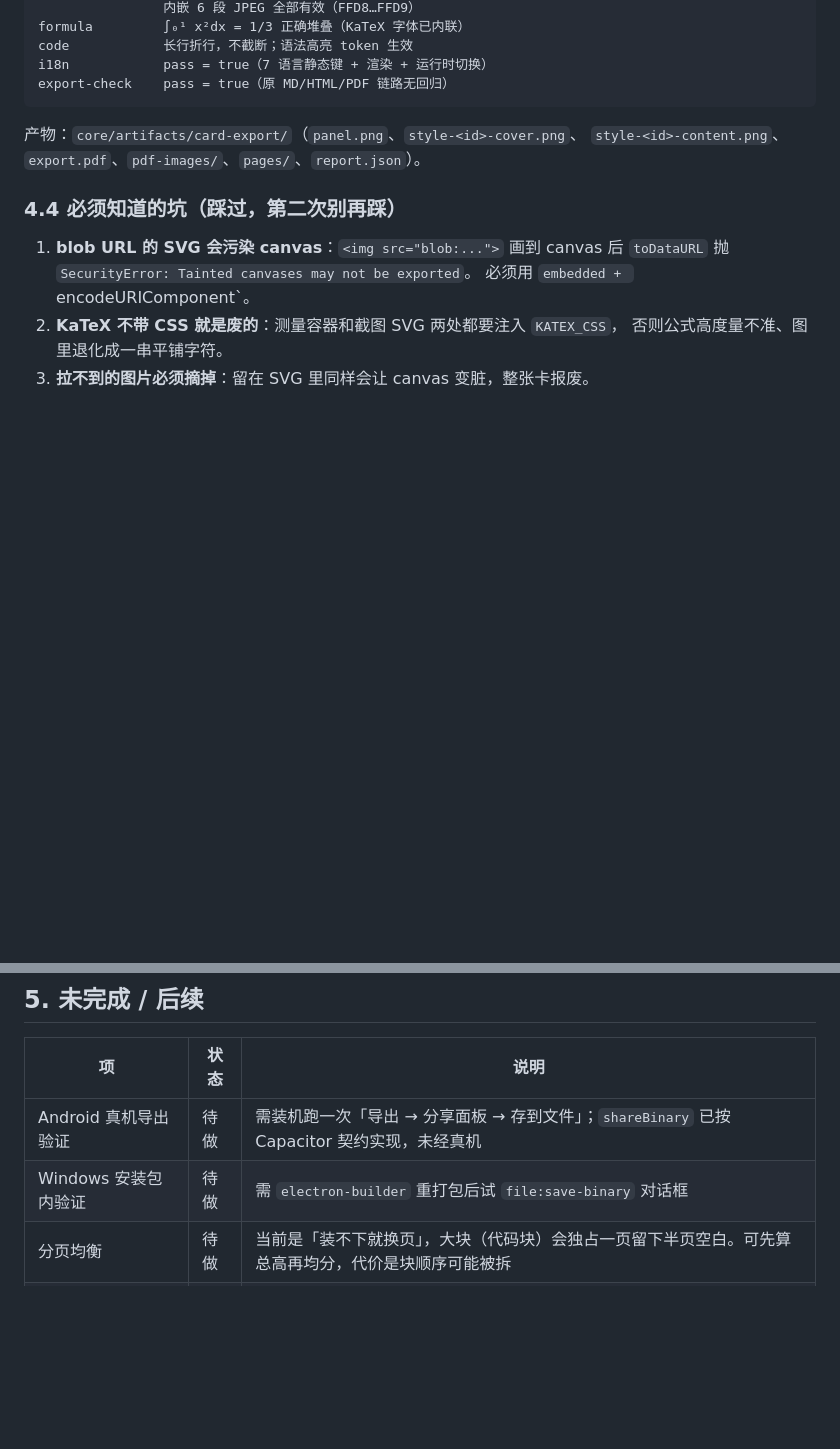
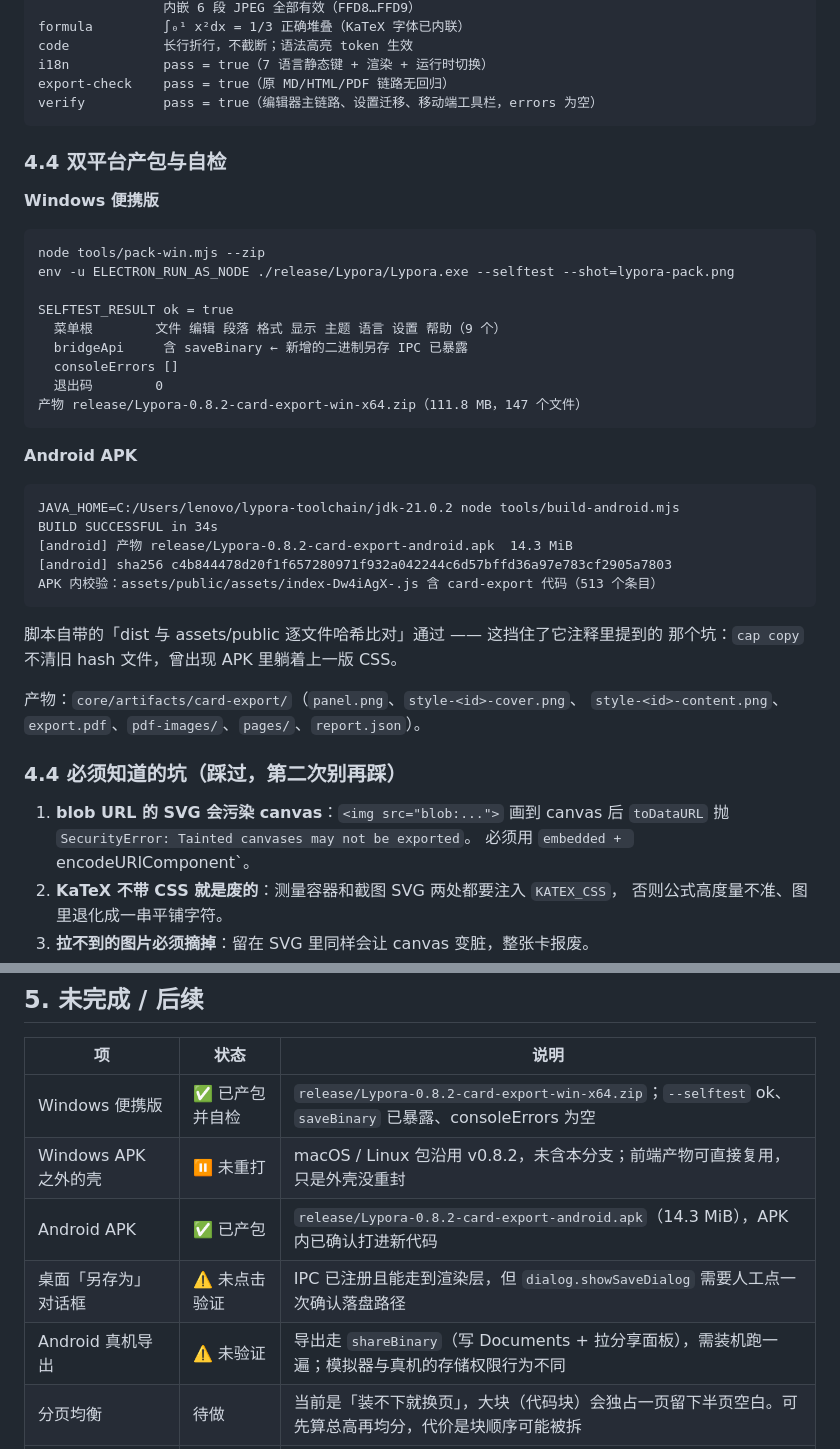
Before and after one commit to dr-bing-li/lypora, a Markdown page: docs/08-卡片导出与输出风格.md, 2 parts joined by grey strips. GitHub-like rendering; blank space fills up the shorter version.

Commit message:
docs(export): 回填双平台产包与自检证据
Windows 便携版 --selftest ok、bridgeApi 含 saveBinary；
Android APK 14.3 MiB 已重打并确认新代码进包；
未验证项（另存为对话框、安卓真机导出）如实标注。

````diff
--- a/docs/08-卡片导出与输出风格.md
+++ b/docs/08-卡片导出与输出风格.md
@@ -222,7 +222,37 @@ formula         ∫₀¹ x²dx = 1/3 正确堆叠（KaTeX 字体已内联）
 code            长行折行，不截断；语法高亮 token 生效
 i18n            pass = true（7 语言静态键 + 渲染 + 运行时切换）
 export-check    pass = true（原 MD/HTML/PDF 链路无回归）
+verify          pass = true（编辑器主链路、设置迁移、移动端工具栏，errors 为空）
 ```
+
+### 4.4 双平台产包与自检
+
+**Windows 便携版**
+
+```
+node tools/pack-win.mjs --zip
+env -u ELECTRON_RUN_AS_NODE ./release/Lypora/Lypora.exe --selftest --shot=lypora-pack.png
+
+SELFTEST_RESULT ok = true
+  菜单根        文件 编辑 段落 格式 显示 主题 语言 设置 帮助（9 个）
+  bridgeApi     含 saveBinary ← 新增的二进制另存 IPC 已暴露
+  consoleErrors []
+  退出码        0
+产物 release/Lypora-0.8.2-card-export-win-x64.zip（111.8 MB，147 个文件）
+```
+
+**Android APK**
+
+```
+JAVA_HOME=C:/Users/lenovo/lypora-toolchain/jdk-21.0.2 node tools/build-android.mjs
+BUILD SUCCESSFUL in 34s
+[android] 产物 release/Lypora-0.8.2-card-export-android.apk  14.3 MiB
+[android] sha256 c4b844478d20f1f657280971f932a042244c6d57bffd36a97e783cf2905a7803
+APK 内校验：assets/public/assets/index-Dw4iAgX-.js 含 card-export 代码（513 个条目）
+```
+
+脚本自带的「dist 与 assets/public 逐文件哈希比对」通过 —— 这挡住了它注释里提到的
+那个坑：`cap copy` 不清旧 hash 文件，曾出现 APK 里躺着上一版 CSS。
 
 产物：`core/artifacts/card-export/`（`panel.png`、`style-<id>-cover.png`、
 `style-<id>-content.png`、`export.pdf`、`pdf-images/`、`pages/`、`report.json`）。
@@ -247,8 +277,11 @@ export-check    pass = true（原 MD/HTML/PDF 链路无回归）
 
 | 项 | 状态 | 说明 |
 | --- | --- | --- |
-| Android 真机导出验证 | 待做 | 需装机跑一次「导出 → 分享面板 → 存到文件」；`shareBinary` 已按 Capacitor 契约实现，未经真机 |
-| Windows 安装包内验证 | 待做 | 需 `electron-builder` 重打包后试 `file:save-binary` 对话框 |
+| Windows 便携版 | ✅ 已产包并自检 | `release/Lypora-0.8.2-card-export-win-x64.zip`；`--selftest` ok、`saveBinary` 已暴露、consoleErrors 为空 |
+| Windows APK 之外的壳 | ⏸ 未重打 | macOS / Linux 包沿用 v0.8.2，未含本分支；前端产物可直接复用，只是外壳没重封 |
+| Android APK | ✅ 已产包 | `release/Lypora-0.8.2-card-export-android.apk`（14.3 MiB），APK 内已确认打进新代码 |
+| 桌面「另存为」对话框 | ⚠️ 未点击验证 | IPC 已注册且能走到渲染层，但 `dialog.showSaveDialog` 需要人工点一次确认落盘路径 |
+| Android 真机导出 | ⚠️ 未验证 | 导出走 `shareBinary`（写 Documents + 拉分享面板），需装机跑一遍；模拟器与真机的存储权限行为不同 |
 | 分页均衡 | 待做 | 当前是「装不下就换页」，大块（代码块）会独占一页留下半页空白。可先算总高再均分，代价是块顺序可能被拆 |
 | 自定义字号 / 行距 | 待做 | 与「少一个失控维度」的取舍相关，先观察真实使用反馈 |
 | 背景上传（图片/渐变） | 待做 | 需要先解决用户图片的存储与清理 |
````
